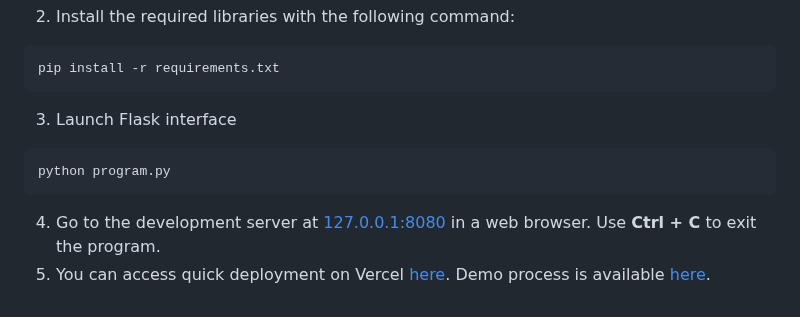
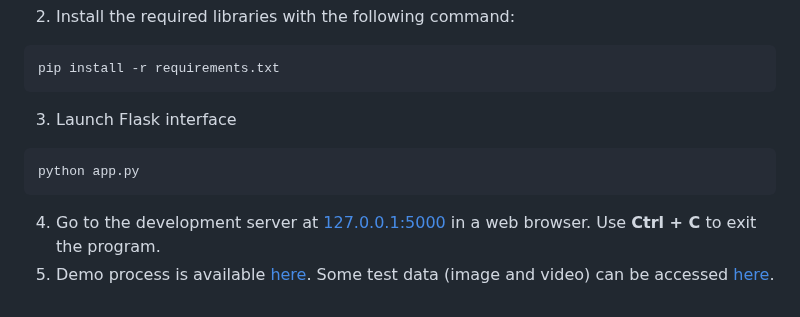
Before and after one commit to nqkhanh2002/CinnamonBootcamp2023_PreEntrace, a Markdown page: README.md, the part around the change. Drawn GitHub-style.

````diff
--- a/README.md
+++ b/README.md
@@ -57,7 +57,7 @@ pip install -r requirements.txt
 ```
 3. Launch Flask interface
  ```
- python program.py
+ python app.py
  ```
-4. Go to the development server at [127.0.0.1:8080](http://127.0.0.1:8080) in a web browser. Use **Ctrl + C** to exit the program.
-5. You can access quick deployment on Vercel [here](). Demo process is available [here](https://www.youtube.com/watch?v=j-Rbf1Wvl6M&t=4s).
+4. Go to the development server at [127.0.0.1:5000](http://127.0.0.1:5000/) in a web browser. Use **Ctrl + C** to exit the program.
+5. Demo process is available [here](https://www.youtube.com/watch?v=j-Rbf1Wvl6M&t=4s). Some test data (image and video) can be accessed [here](https://drive.google.com/drive/folders/1BtCvko4PB6_j2ljuAsCYnpVnhCQomFjg?usp=sharing).
````
